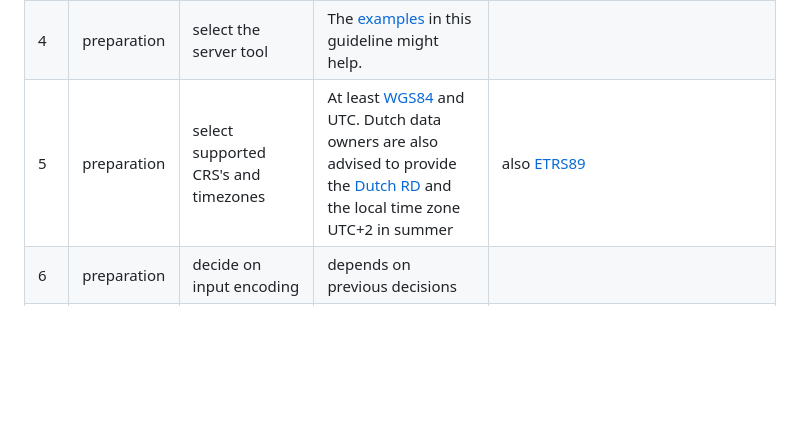
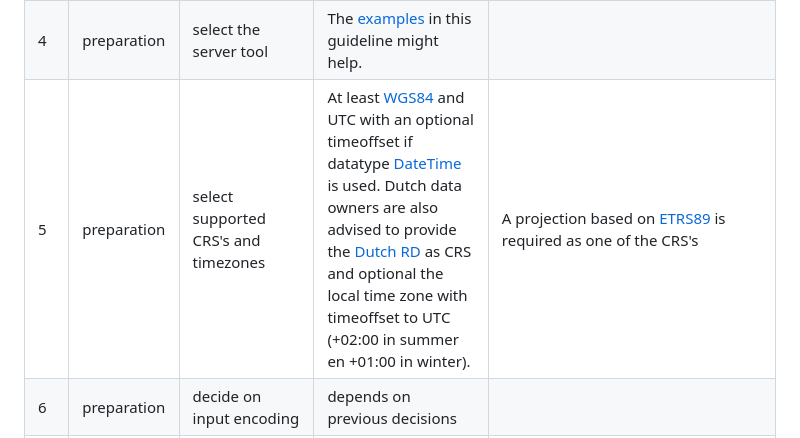
Before and after one commit to Geonovum/ogc-api-features-guideline, a Markdown page: Roadmap.md, the part around the change. GitHub-like rendering; blank space fills up the shorter version.

Commit message:
Update Roadmap.md
4e

```diff
--- a/Roadmap.md
+++ b/Roadmap.md
@@ -8,7 +8,7 @@ The following steps could be considered to follow in order to serve an OGC API F
 |2|preparation|choose your hosting method|By yourself or an hosting organization.||
 |3|preparation|study [examples](#H04)||Look what other INSPIRE data providers have done in this field for the concerning INSPIRE themes and have a look at: https://github.com/INSPIRE-MIF/gp-ogc-api-features/tree/master/deployments.|
 |4|preparation|select the server tool|The [examples](#H04) in this guideline might help.||
-|5|preparation|select supported CRS's and timezones|At least [WGS84](https://epsg.io/4326) and UTC. Dutch data owners are also advised to provide the [Dutch RD](https://www.opengis.net/def/crs/EPSG/0/28992) and the local time zone UTC+2 in summer|also [ETRS89](https://epsg.io/4258)|
+|5|preparation|select supported CRS's and timezones|At least [WGS84](https://epsg.io/4326) and UTC with an optional timeoffset if datatype [DateTime](https://tools.ietf.org/html/rfc3339#section-5.6) is used. Dutch data owners are also advised to provide the [Dutch RD](https://www.opengis.net/def/crs/EPSG/0/28992) as CRS and optional the local time zone with timeoffset to UTC (+02:00 in summer en +01:00 in winter).|A projection based on [ETRS89](https://epsg.io/4258) is required as one of the CRS's|
 |6|preparation|decide on input encoding|depends on previous decisions||
 |7|preparation|decide on output encoding|depends on previous decisions||
 |8|data preparation|input data transformation|This can be done with software like [HALE studio](https://wetransform.to/halestudio/), [FME](https://www.safe.com/) or [GDAL](https://gdal.org/index.html). |Research whether a previously published mapping to an encoding other than complex GML can be found for the concerned INSPIRE-theme. If so, it can be reused. If it cannot be found, research how your harmonized data can be mapped to an encoding that can be used in the tooling. Seek for cooperation with other INSPIRE data providers in Europe and use the principles as stated in [[PUB-4]].|
```
